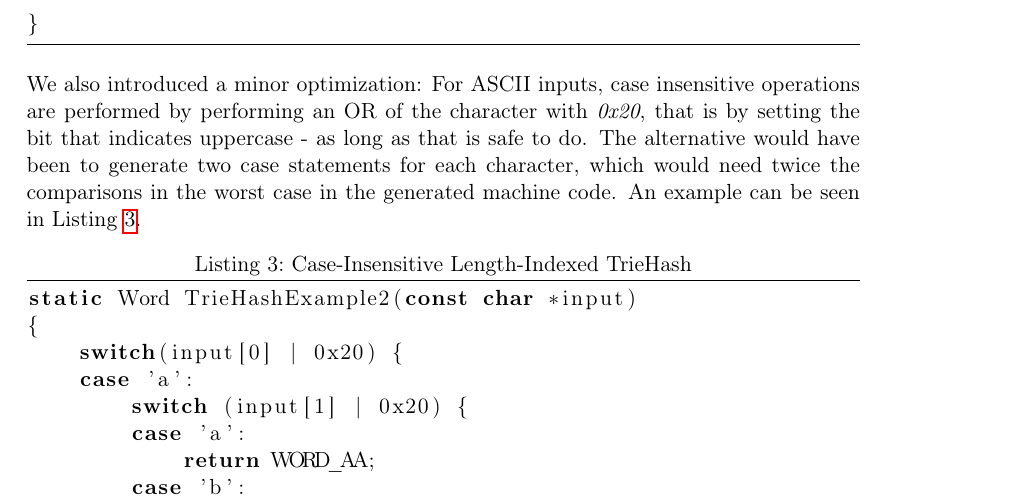
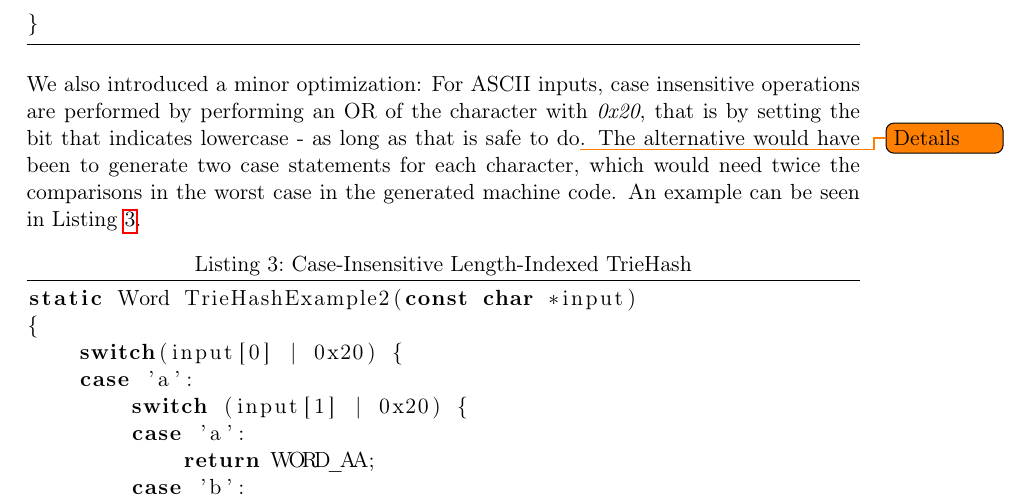
Before and after one commit to julian-klode/triehash-paper, a LaTeX paper (triehash.tex): part of page 4 of 6, cut so that both start at the same text. Compiled offline with pdfLaTeX.

Commit message:
Fix uppercase vs lowercase confusion

```diff
--- a/triehash.tex
+++ b/triehash.tex
@@ -166,8 +166,8 @@
 
     We also introduced a minor optimization: For ASCII inputs, case insensitive
     operations are performed by performing an OR of the character with \textit{0x20},
-    that is by setting the bit that indicates uppercase - as long as that is
-    safe to do. The alternative would have been to generate two case statements
+    that is by setting the bit that indicates lowercase - as long as that is
+    safe to do\todo{Details}. The alternative would have been to generate two case statements
     for each character, which would need twice the comparisons in the worst
     case in the generated machine code. An example can be seen in Listing~\ref{lst:ascii}.
 
```
